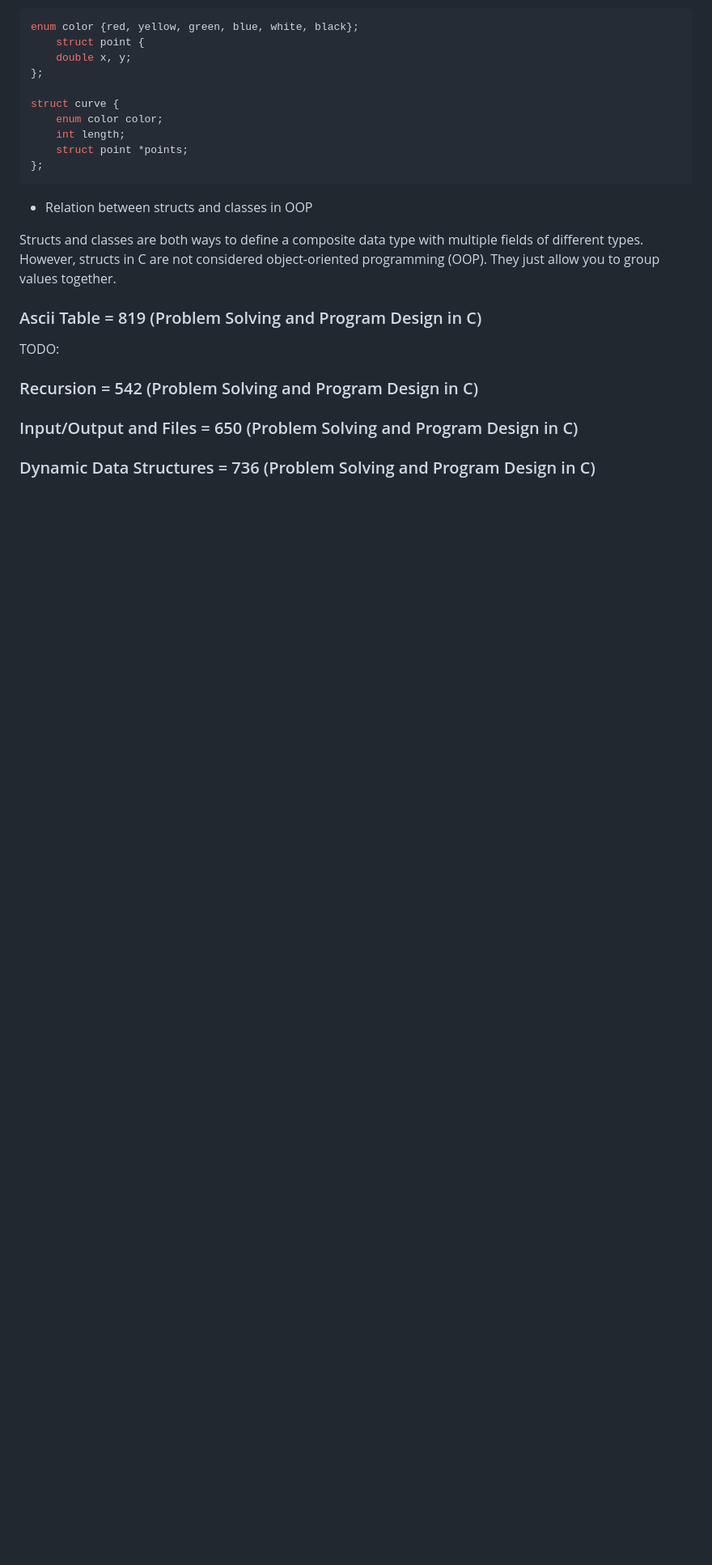
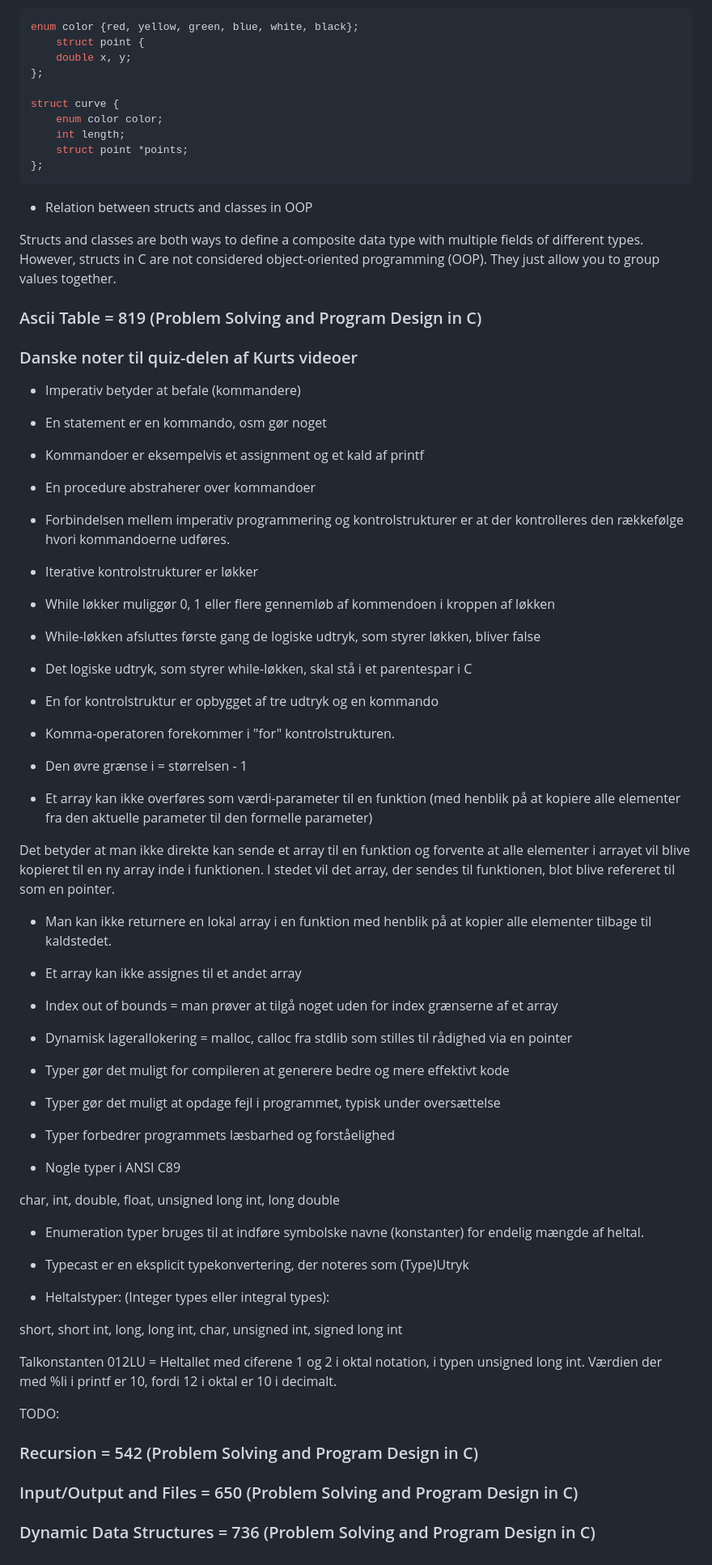
Before and after one commit to PG2W/Aalborg-University-Homework, a Markdown page: Imperative-Programming/Readme.MD, the part around the change. Shown at 81% size. Rendered like a GitHub page; blank space fills up the shorter version.

```diff
--- a/Imperative-Programming/Readme.MD
+++ b/Imperative-Programming/Readme.MD
@@ -566,6 +566,47 @@ Structs and classes are both ways to define a composite data type with multiple
 
 ### Ascii Table = 819 (Problem Solving and Program Design in C)
 
+### Danske noter til quiz-delen af Kurts videoer
+- Imperativ betyder at befale (kommandere)
+- En statement er en kommando, osm gør noget
+- Kommandoer er eksempelvis et assignment og et kald af printf
+- En procedure abstraherer over kommandoer
+- Forbindelsen mellem imperativ programmering og kontrolstrukturer er at der kontrolleres den rækkefølge hvori kommandoerne udføres.
+
+- Iterative kontrolstrukturer er løkker
+- While løkker muliggør 0, 1 eller flere gennemløb af kommendoen i kroppen af løkken
+- While-løkken afsluttes første gang de logiske udtryk, som styrer løkken, bliver false
+- Det logiske udtryk, som styrer while-løkken, skal stå i et parentespar i C
+- En for kontrolstruktur er opbygget af tre udtryk og en kommando
+- Komma-operatoren forekommer i "for" kontrolstrukturen.
+
+- Den øvre grænse i <array> = størrelsen - 1
+- Et array kan ikke overføres som værdi-parameter til en funktion (med henblik på at kopiere alle elementer fra den aktuelle parameter til den formelle parameter)
+
+Det betyder at man ikke direkte kan sende et array til en funktion og forvente at alle elementer i arrayet vil blive kopieret til en ny array inde i funktionen. I stedet vil det array, der sendes til funktionen, blot blive refereret til som en pointer.
+- Man kan ikke returnere en lokal array i en funktion med henblik på at kopier alle elementer tilbage til kaldstedet.
+- Et array kan ikke assignes til et andet array
+- Index out of bounds = man prøver at tilgå noget uden for index grænserne af et array
+- Dynamisk lagerallokering = malloc, calloc fra stdlib som stilles til rådighed via en pointer
+
+- Typer gør det muligt for compileren at generere bedre og mere effektivt kode
+- Typer gør det muligt at opdage fejl i programmet, typisk under oversættelse
+- Typer forbedrer programmets læsbarhed og forståelighed
+
+- Nogle typer i ANSI C89
+
+char, int, double, float, unsigned long int, long double
+
+- Enumeration typer bruges til at indføre symbolske navne (konstanter) for endelig mængde af heltal.
+
+- Typecast er en eksplicit typekonvertering, der noteres som (Type)Utryk
+
+- Heltalstyper: (Integer types eller integral types):
+
+short, short int, long, long int, char, unsigned int, signed long int
+
+Talkonstanten 012LU = Heltallet med ciferene 1 og 2 i oktal notation, i typen unsigned long int. Værdien der med %li i printf er 10, fordi 12 i oktal er 10 i decimalt.
+
 
 TODO:
 ### Recursion = 542 (Problem Solving and Program Design in C)
```
